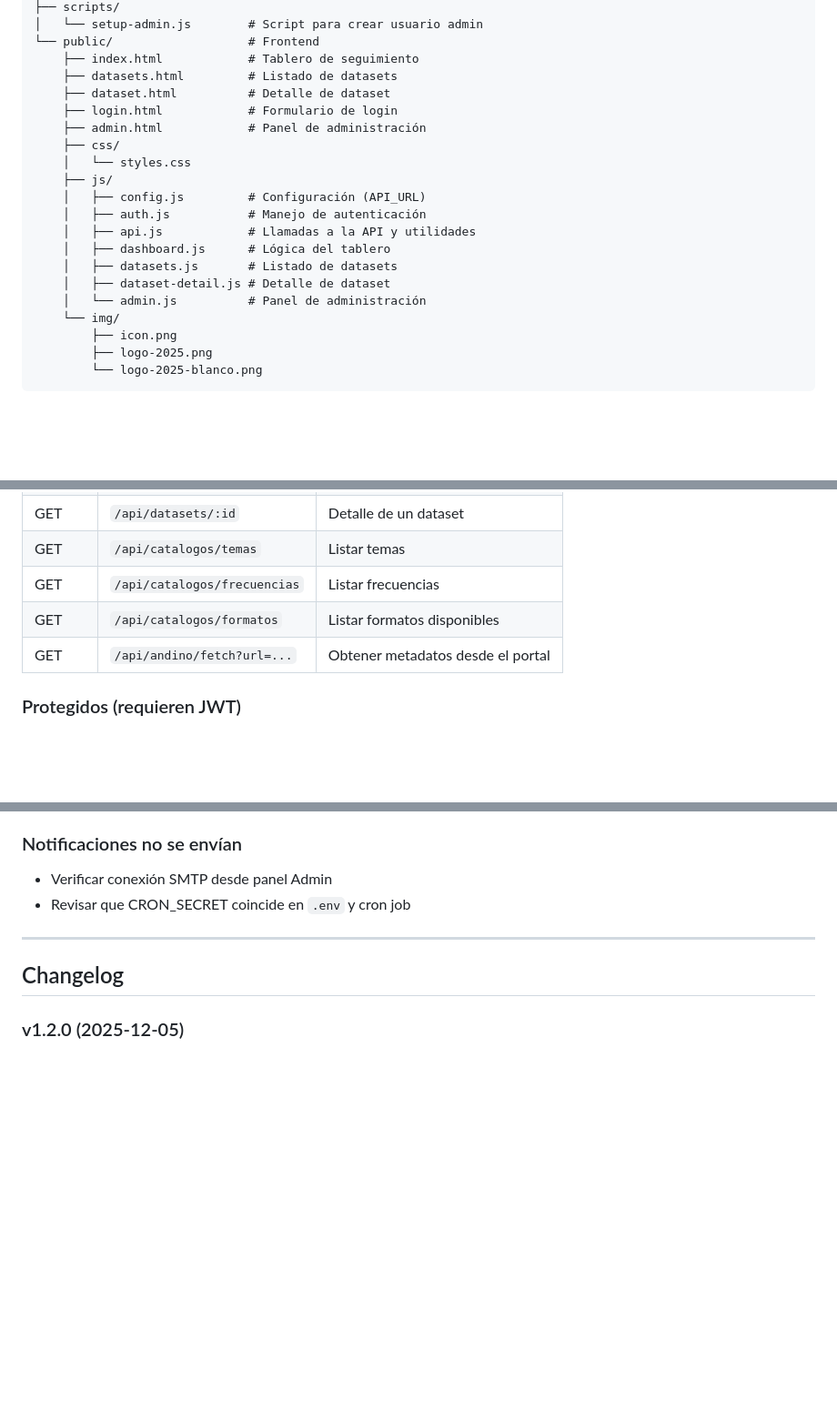
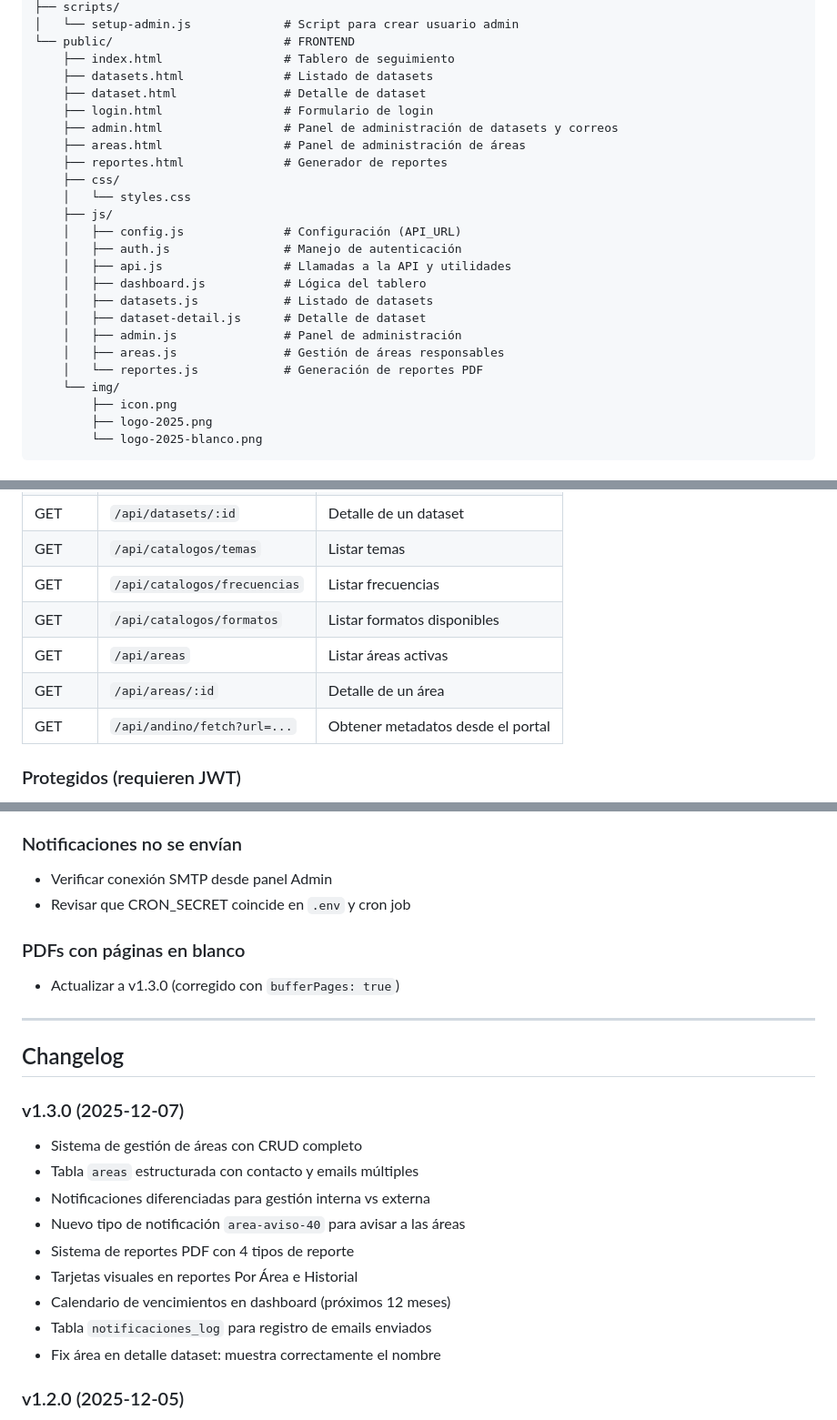
Before and after one commit to datospublicosmcr/rpad, a Markdown page: README.md, 3 parts joined by grey strips. Shown: that part at 91% size. Rendered like a GitHub page; blank space fills up the shorter version.

```diff
--- a/README.md
+++ b/README.md
@@ -83,21 +51,25 @@ rpad/
 ├── scripts/
-│   └── setup-admin.js        # Script para crear usuario admin
-└── public/                   # Frontend
-    ├── index.html            # Tablero de seguimiento
-    ├── datasets.html         # Listado de datasets
-    ├── dataset.html          # Detalle de dataset
-    ├── login.html            # Formulario de login
-    ├── admin.html            # Panel de administración
+│   └── setup-admin.js             # Script para crear usuario admin
+└── public/                        # FRONTEND
+    ├── index.html                 # Tablero de seguimiento
+    ├── datasets.html              # Listado de datasets
+    ├── dataset.html               # Detalle de dataset
+    ├── login.html                 # Formulario de login
+    ├── admin.html                 # Panel de administración de datasets y correos
+    ├── areas.html                 # Panel de administración de áreas
+    ├── reportes.html              # Generador de reportes
     ├── css/
     │   └── styles.css
     ├── js/
-    │   ├── config.js         # Configuración (API_URL)
-    │   ├── auth.js           # Manejo de autenticación
-    │   ├── api.js            # Llamadas a la API y utilidades
-    │   ├── dashboard.js      # Lógica del tablero
-    │   ├── datasets.js       # Listado de datasets
-    │   ├── dataset-detail.js # Detalle de dataset
-    │   └── admin.js          # Panel de administración
+    │   ├── config.js              # Configuración (API_URL)
+    │   ├── auth.js                # Manejo de autenticación
+    │   ├── api.js                 # Llamadas a la API y utilidades
+    │   ├── dashboard.js           # Lógica del tablero
+    │   ├── datasets.js            # Listado de datasets
+    │   ├── dataset-detail.js      # Detalle de dataset
+    │   ├── admin.js               # Panel de administración
+    │   ├── areas.js               # Gestión de áreas responsables
+    │   └── reportes.js            # Generación de reportes PDF
     └── img/
         ├── icon.png
         ├── logo-2025.png
@@ -269,6 +291,8 @@ Esto ejecuta las notificaciones todos los días a las 8:00 AM.
 | GET | `/api/catalogos/temas` | Listar temas |
 | GET | `/api/catalogos/frecuencias` | Listar frecuencias |
 | GET | `/api/catalogos/formatos` | Listar formatos disponibles |
+| GET | `/api/areas` | Listar áreas activas |
+| GET | `/api/areas/:id` | Detalle de un área |
 | GET | `/api/andino/fetch?url=...` | Obtener metadatos desde el portal |
 
 ### Protegidos (requieren JWT)
@@ -322,9 +354,23 @@ Esto ejecuta las notificaciones todos los días a las 8:00 AM.
 - Verificar conexión SMTP desde panel Admin
 - Revisar que CRON_SECRET coincide en `.env` y cron job
 
+### PDFs con páginas en blanco
+- Actualizar a v1.3.0 (corregido con `bufferPages: true`)
+
 ---
 
 ## Changelog
+
+### v1.3.0 (2025-12-07)
+- Sistema de gestión de áreas con CRUD completo
+- Tabla `areas` estructurada con contacto y emails múltiples
+- Notificaciones diferenciadas para gestión interna vs externa
+- Nuevo tipo de notificación `area-aviso-40` para avisar a las áreas
+- Sistema de reportes PDF con 4 tipos de reporte
+- Tarjetas visuales en reportes Por Área e Historial
+- Calendario de vencimientos en dashboard (próximos 12 meses)
+- Tabla `notificaciones_log` para registro de emails enviados
+- Fix área en detalle dataset: muestra correctamente el nombre
 
 ### v1.2.0 (2025-12-05)
 - Integración con API de Andino (portal de datos abiertos)
```
Also changed, not shown: other parts of README.md (+77 -51 lines).
